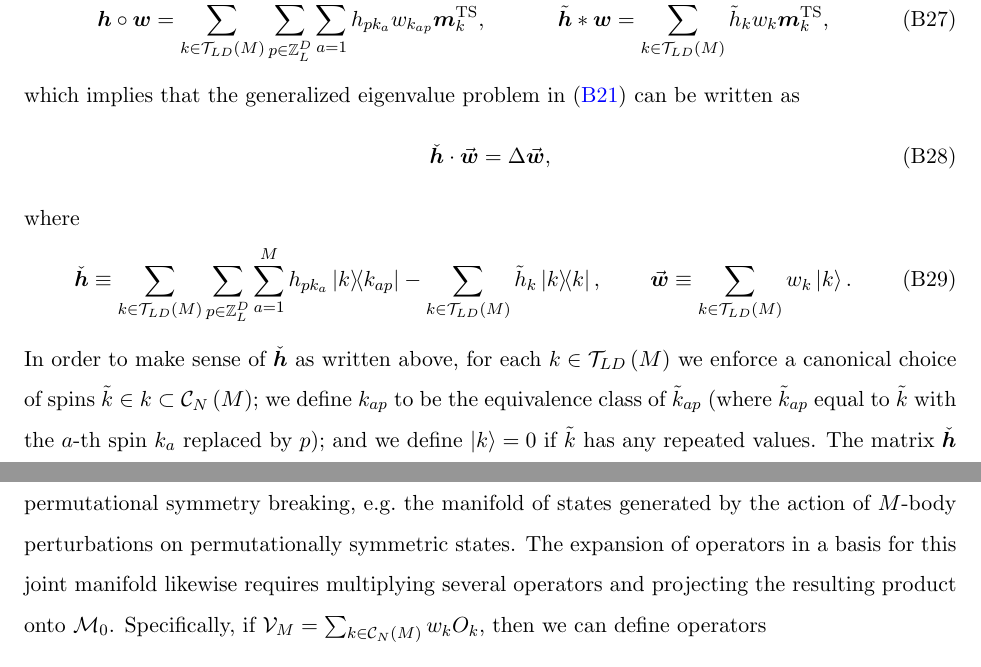
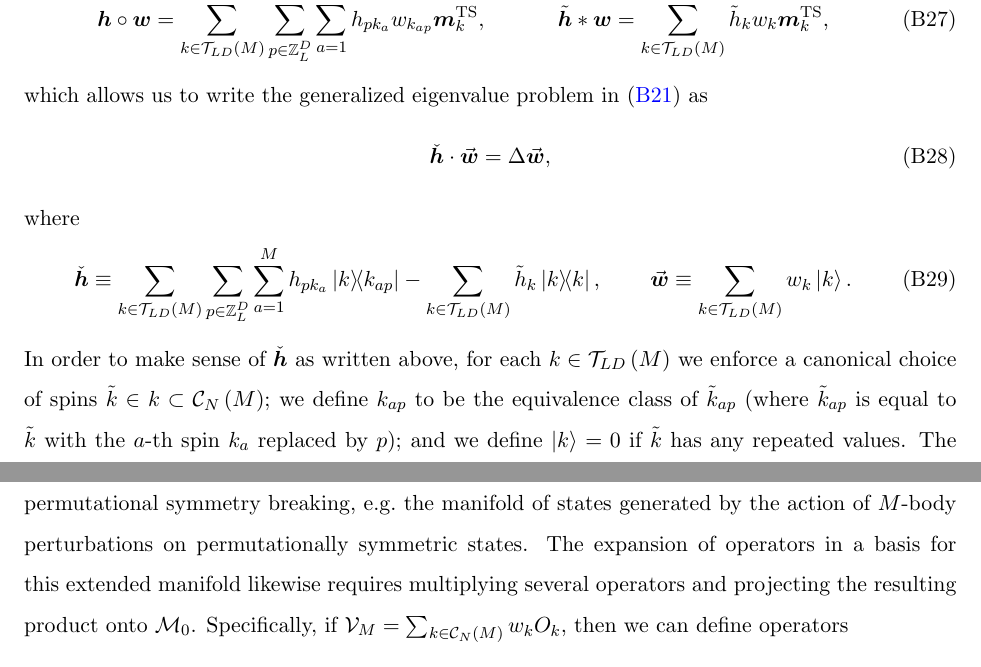
Before and after one commit to perlinm/rey_research, a LaTeX paper (collective_sun/sun_perturbation.tex): two parts of page 13 of 26, joined at a grey line, cut so that both start at the same text. Compiled offline with pdfLaTeX.

Commit message:
minor changes to text

```diff
--- a/collective_sun/sun_perturbation.tex
+++ b/collective_sun/sun_perturbation.tex
@@ -857,8 +857,8 @@ expand
   \tilde{\m h} * \m w = \sum_{k\in\T_{LD}\p{M}}
   \tilde h_k w_k \m m_k^{\t{TS}},
 \end{align}
-which implies that the generalized eigenvalue problem in
-\eqref{eq:H_VM_psi_eig} can be written as
+which allows us to write the generalized eigenvalue problem in
+\eqref{eq:H_VM_psi_eig} as
 \begin{align}
   \check{\m h}\c\v{\m w} = \Delta\v{\m w},
 \end{align}
@@ -874,9 +874,9 @@ where
 In order to make sense of $\check{\m h}$ as written above, for each
 $k\in\T_{LD}\p{M}$ we enforce a canonical choice of spins
 $\tilde k\in k\subset\C_N\p{M}$; we define $k_{ap}$ to be the
-equivalence class of $\tilde k_{ap}$ (where $\tilde k_{ap}$ equal to
-$\tilde k$ with the $a$-th spin $k_a$ replaced by $p$); and we define
-$\ket{k}=0$ if $\tilde k$ has any repeated values.  The matrix
+equivalence class of $\tilde k_{ap}$ (where $\tilde k_{ap}$ is equal
+to $\tilde k$ with the $a$-th spin $k_a$ replaced by $p$); and we
+define $\ket{k}=0$ if $\tilde k$ has any repeated values.  The matrix
 $\check{\m h}$ has dimensions
 $\abs{\T_{LD}\p{M}}\times\abs{\T_{LD}\p{M}}$, where
 $\abs{\T_{LD}\p{M}} \approx { N-1 \choose M-1 }/M \sim N^{M-1}$.
@@ -899,7 +899,7 @@ manifold of permutationally symmetric states together with states of
 ``weak'' permutational symmetry breaking, e.g.~the manifold of states
 generated by the action of $M$-body perturbations on permutationally
 symmetric states.  The expansion of operators in a basis for this
-joint manifold likewise requires multiplying several operators and
+extended manifold likewise requires multiplying several operators and
 projecting the resulting product onto $\M_0$.  Specifically, if
 $\V_M=\sum_{k\in\C_N\p{M}}w_kO_k$, then we can define operators
 \begin{align}
```
Also changed, not shown: collective_sun/sun_perturbation.tex (6 more changed lines).
